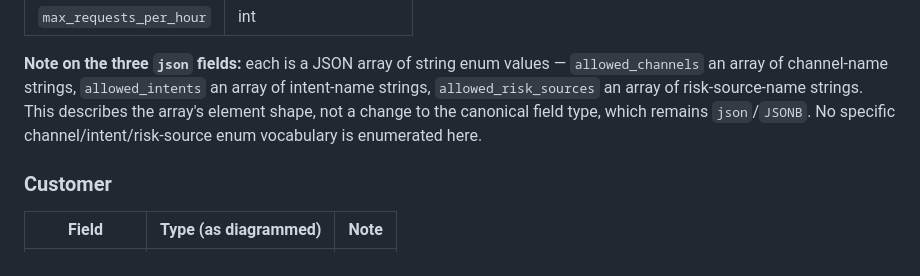
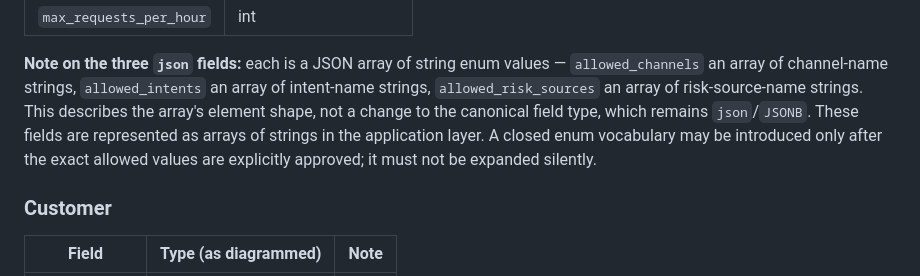
Before and after one commit to atharv1945/Sampark, a Markdown page: CONTRACTS.md, the part around the change. GitHub-like rendering.

Commit message:
fix: Clarify representation of allowed fields in application layer

```diff
--- a/CONTRACTS.md
+++ b/CONTRACTS.md
@@ -89,8 +89,10 @@ Related to `Agent` 1:1 (`AGENT \|\|--\|\| CAPABILITY_SCOPE : "declares"`).
 values — `allowed_channels` an array of channel-name strings,
 `allowed_intents` an array of intent-name strings, `allowed_risk_sources` an
 array of risk-source-name strings. This describes the array's element shape,
-not a change to the canonical field type, which remains `json`/`JSONB`. No
-specific channel/intent/risk-source enum vocabulary is enumerated here.
+not a change to the canonical field type, which remains `json`/`JSONB`.
+These fields are represented as arrays of strings in the application layer.
+A closed enum vocabulary may be introduced only after the exact allowed
+values are explicitly approved; it must not be expanded silently.
 
 ### Customer
 
```
